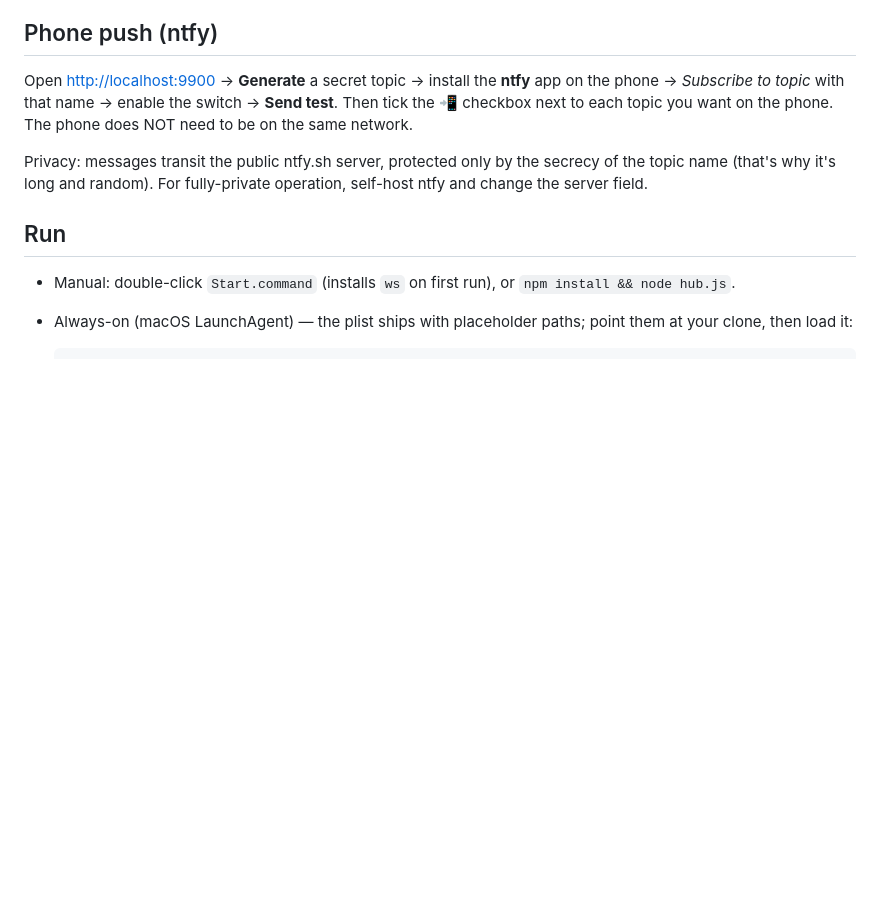
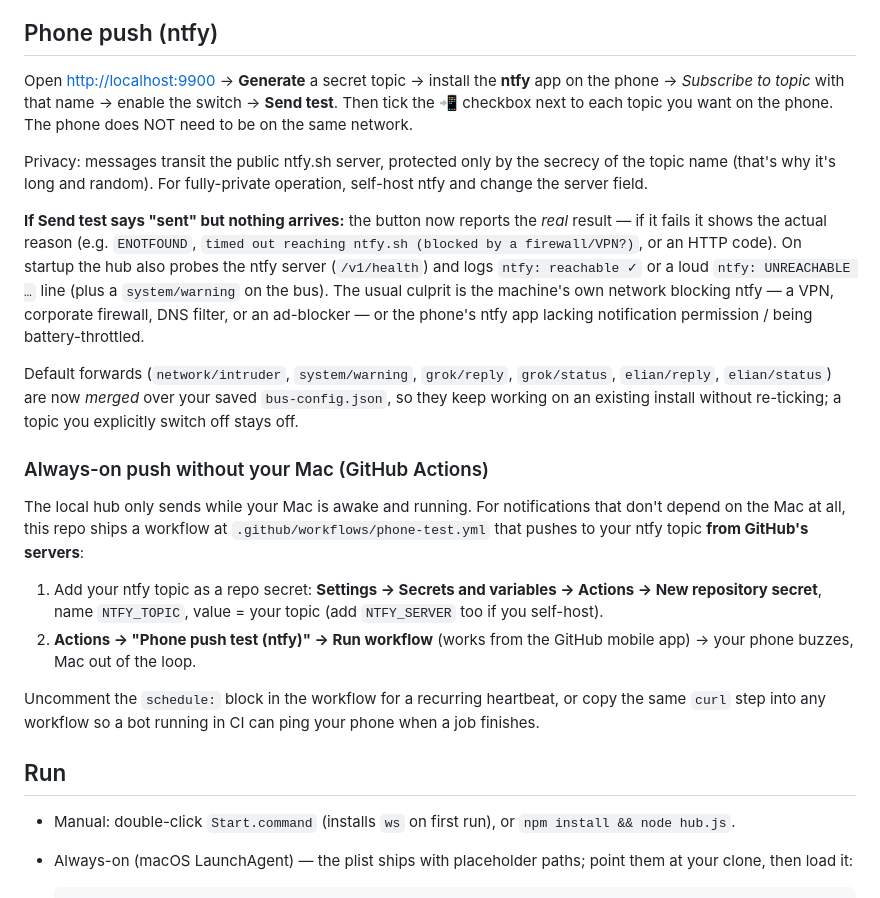
Before and after one commit to elianstudios/ElianBusBeta, a Markdown page: README.md, the part around the change. Drawn GitHub-style; blank space fills up the shorter version.

Commit message:
docs: document cloud push, Send-test diagnostics, and forward-merge
Explain the new truthful Send test + startup reachability self-check and their
common causes, the merge-over-defaults forwarding behavior, and the always-on
GitHub Actions phone-push path.

Co-authored-by: elian studio <elianstudios@users.noreply.github.com>

```diff
--- a/README.md
+++ b/README.md
@@ -70,6 +70,37 @@ on the phone. The phone does NOT need to be on the same network.
 Privacy: messages transit the public ntfy.sh server, protected only by the
 secrecy of the topic name (that's why it's long and random). For fully-private
 operation, self-host ntfy and change the server field.
+
+**If Send test says "sent" but nothing arrives:** the button now reports the
+*real* result — if it fails it shows the actual reason (e.g. `ENOTFOUND`,
+`timed out reaching ntfy.sh (blocked by a firewall/VPN?)`, or an HTTP code).
+On startup the hub also probes the ntfy server (`/v1/health`) and logs
+`ntfy: reachable ✓` or a loud `ntfy: UNREACHABLE …` line (plus a
+`system/warning` on the bus). The usual culprit is the machine's own network
+blocking ntfy — a VPN, corporate firewall, DNS filter, or an ad-blocker — or
+the phone's ntfy app lacking notification permission / being battery-throttled.
+
+Default forwards (`network/intruder`, `system/warning`, `grok/reply`,
+`grok/status`, `elian/reply`, `elian/status`) are now *merged* over your saved
+`bus-config.json`, so they keep working on an existing install without
+re-ticking; a topic you explicitly switch off stays off.
+
+### Always-on push without your Mac (GitHub Actions)
+
+The local hub only sends while your Mac is awake and running. For notifications
+that don't depend on the Mac at all, this repo ships a workflow at
+`.github/workflows/phone-test.yml` that pushes to your ntfy topic **from
+GitHub's servers**:
+
+1. Add your ntfy topic as a repo secret: **Settings → Secrets and variables →
+   Actions → New repository secret**, name `NTFY_TOPIC`, value = your topic
+   (add `NTFY_SERVER` too if you self-host).
+2. **Actions → "Phone push test (ntfy)" → Run workflow** (works from the GitHub
+   mobile app) → your phone buzzes, Mac out of the loop.
+
+Uncomment the `schedule:` block in the workflow for a recurring heartbeat, or
+copy the same `curl` step into any workflow so a bot running in CI can ping your
+phone when a job finishes.
 
 ## Run
 
```
